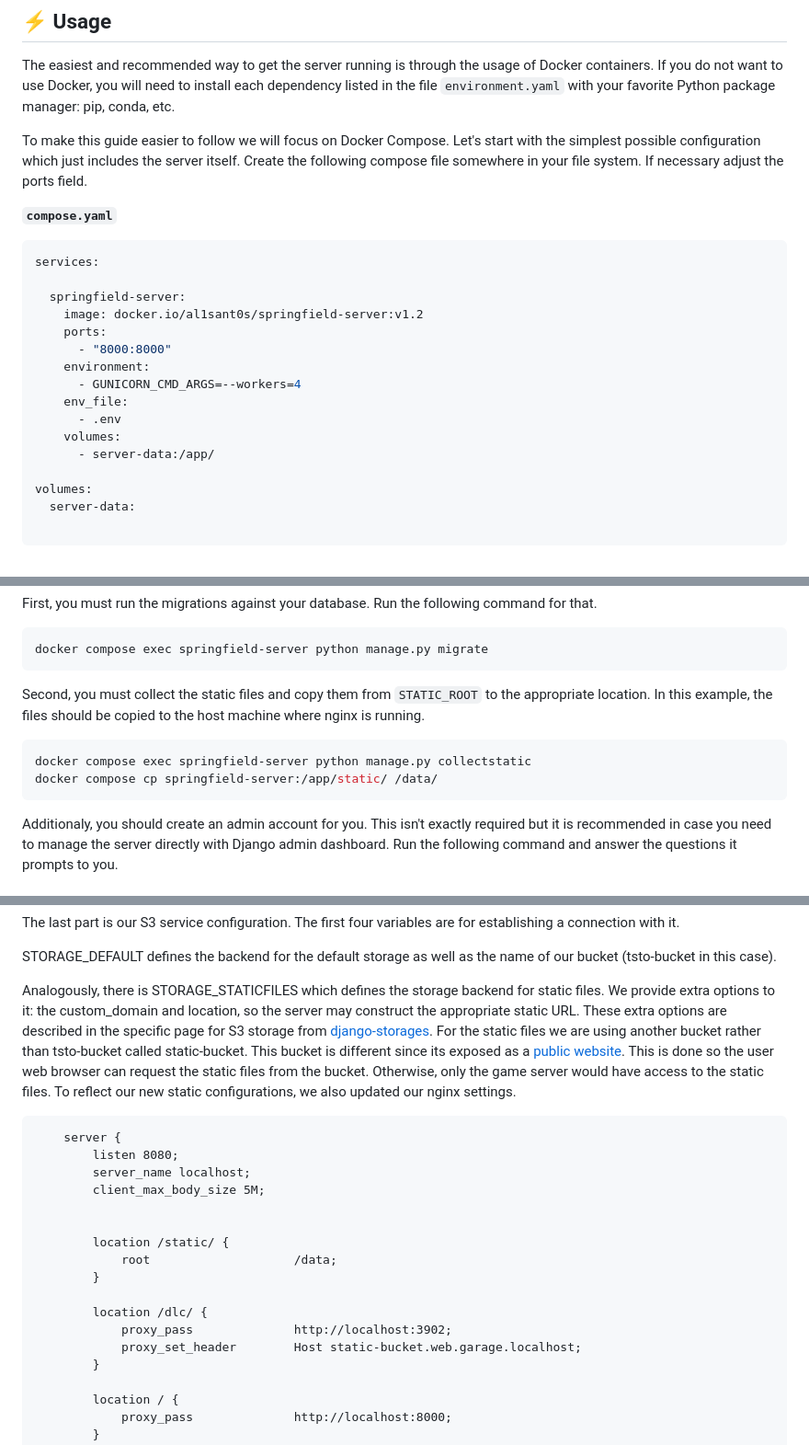
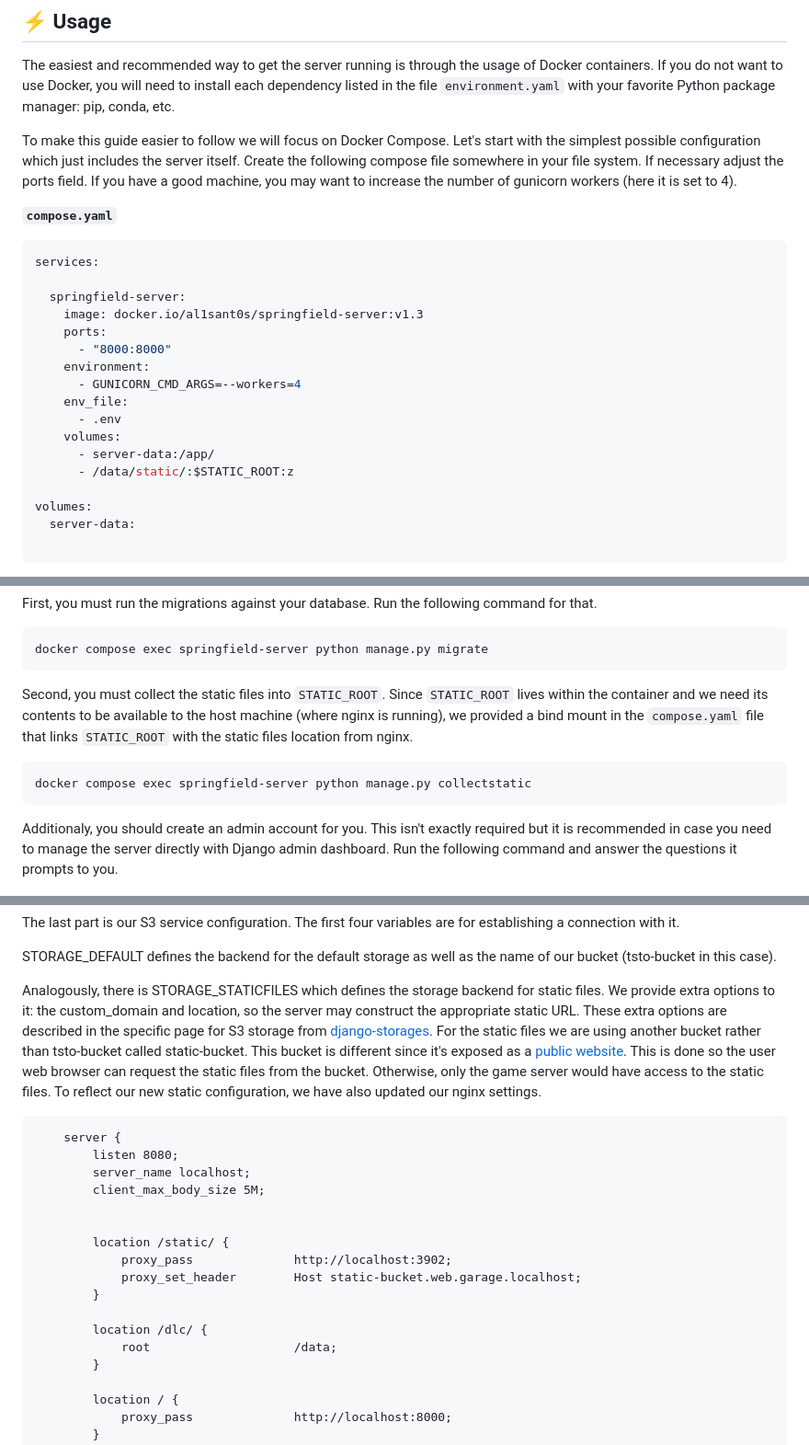
Before and after one commit to al1sant0s/springfield, a Markdown page: README.md, 3 parts joined by grey strips. Shown at 92% size. GitHub-like rendering.

Commit message:
Update README with Docker image and static file details
Updated the Docker image version and clarified static file handling instructions in the README.

````diff
--- a/README.md
+++ b/README.md
@@ -86,14 +86,14 @@ The easiest and recommended way to get the server running is through the usage o
 in the file `environment.yaml` with your favorite Python package manager: pip, conda, etc.
 
 To make this guide easier to follow we will focus on Docker Compose. Let's start with the simplest possible configuration which just includes the server itself.
-Create the following compose file somewhere in your file system. If necessary adjust the ports field.
+Create the following compose file somewhere in your file system. If necessary adjust the ports field. If you have a good machine, you may want to increase the number of gunicorn workers (here it is set to 4).
 
 **`compose.yaml`**
 ```yaml
 services:
 
   springfield-server:
-    image: docker.io/al1sant0s/springfield-server:v1.2
+    image: docker.io/al1sant0s/springfield-server:v1.3
     ports:
       - "8000:8000"
     environment:
@@ -102,6 +102,7 @@ services:
       - .env
     volumes:
       - server-data:/app/
+      - /data/static/:$STATIC_ROOT:z
 
 volumes:
   server-data:
@@ -180,11 +181,10 @@ First, you must run the migrations against your database. Run the following comm
 docker compose exec springfield-server python manage.py migrate
 ```
 
-Second, you must collect the static files and copy them from `STATIC_ROOT` to the appropriate location. In this example, the files should be copied to the host machine where nginx is running.
+Second, you must collect the static files into `STATIC_ROOT`. Since `STATIC_ROOT` lives within the container and we need its contents to be available to the host machine (where nginx is running), we provided a bind mount in the `compose.yaml` file that links `STATIC_ROOT` with the static files location from nginx.
 
 ```sh
 docker compose exec springfield-server python manage.py collectstatic
-docker compose cp springfield-server:/app/static/ /data/
 ```
 
 Additionaly, you should create an admin account for you. This isn't exactly required but it is recommended in case you need to manage the server directly
@@ -362,7 +362,7 @@ The last part is our S3 service configuration. The first four variables are for
 STORAGE_DEFAULT defines the backend for the default storage as well as the name of our bucket (tsto-bucket in this case).
 
 Analogously, there is STORAGE_STATICFILES which defines the storage backend for static files. We provide extra options to it: the custom_domain
-and location, so the server may construct the appropriate static URL. These extra options are described in the specific page for S3 storage from [django-storages](https://django-storages.readthedocs.io/en/latest/backends/amazon-S3.html). For the static files we are using another bucket rather than tsto-bucket called static-bucket. This bucket is different since its exposed as a [public website](https://garagehq.deuxfleurs.fr/documentation/cookbook/exposing-websites/). This is done so the user web browser can request the static files from the bucket. Otherwise, only the game server would have access to the static files. To reflect our new static configurations, we also updated our nginx settings.
+and location, so the server may construct the appropriate static URL. These extra options are described in the specific page for S3 storage from [django-storages](https://django-storages.readthedocs.io/en/latest/backends/amazon-S3.html). For the static files we are using another bucket rather than tsto-bucket called static-bucket. This bucket is different since it's exposed as a [public website](https://garagehq.deuxfleurs.fr/documentation/cookbook/exposing-websites/). This is done so the user web browser can request the static files from the bucket. Otherwise, only the game server would have access to the static files. To reflect our new static configuration, we have also updated our nginx settings.
 
 ```
 	server {
@@ -372,12 +372,12 @@ and location, so the server may construct the appropriate static URL. These extr
 
 
 		location /static/ {
-			root					/data;
+			proxy_pass				http://localhost:3902;
+			proxy_set_header		Host static-bucket.web.garage.localhost;
 		}
 
 		location /dlc/ {
-			proxy_pass				http://localhost:3902;
-			proxy_set_header		Host static-bucket.web.garage.localhost;
+			root					/data;
 		}
 
 		location / {
````
Also changed, not shown: other parts of README.md (+5 -5 lines).
